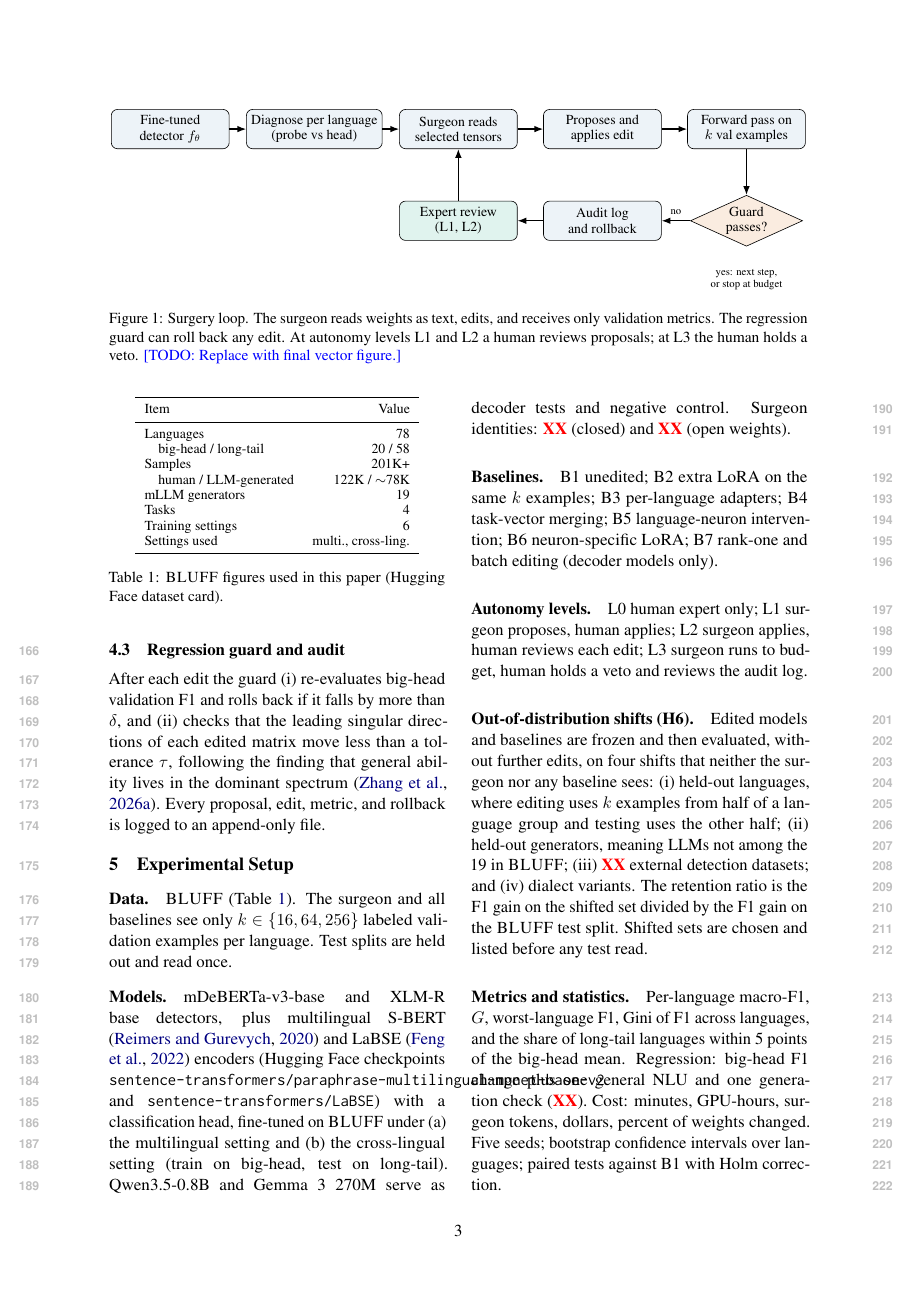
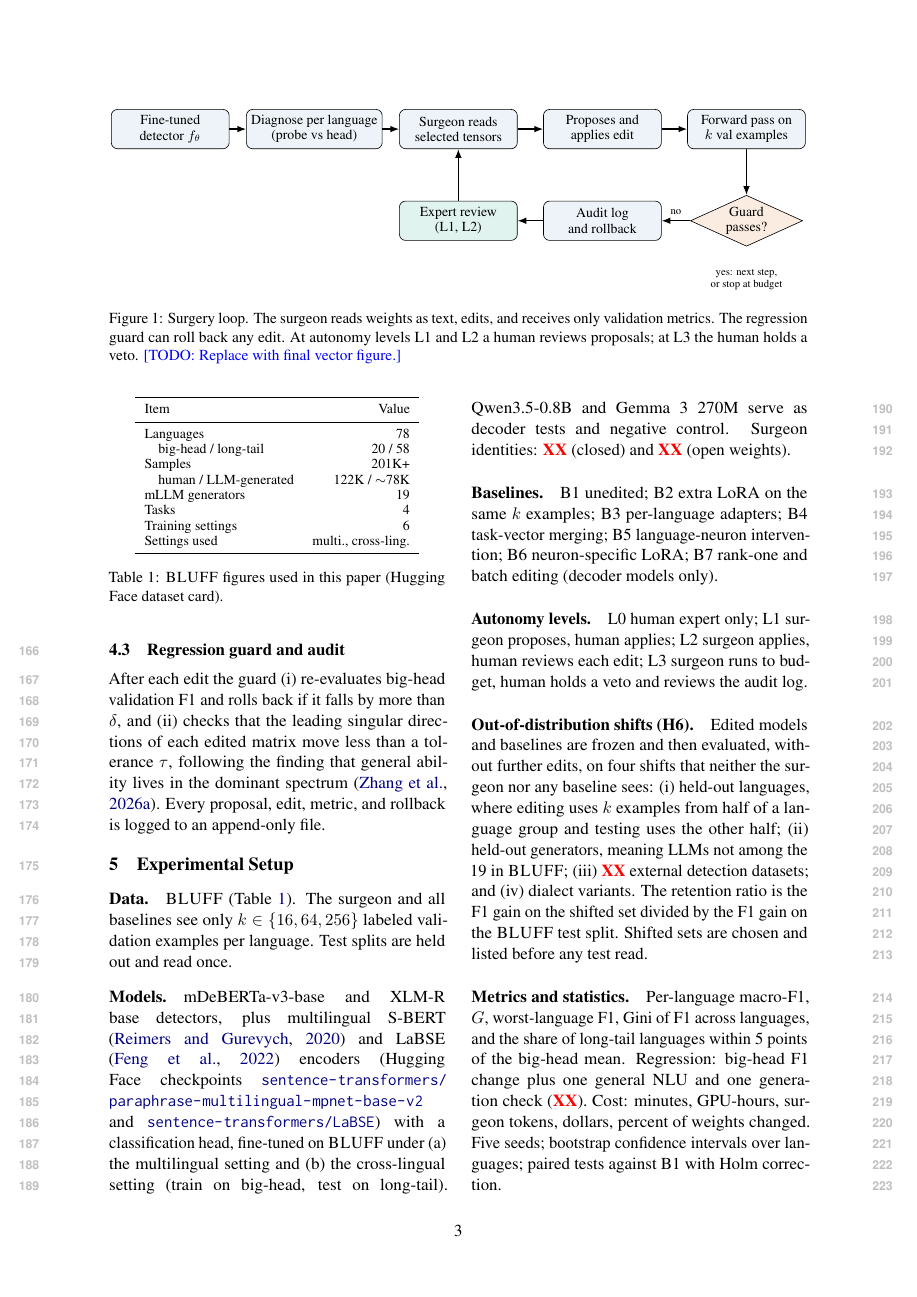
Before and after one commit to jsl5710/weight-surgery-bluff, a LaTeX paper (papers/paper1_bluff_surgery/main.tex): page 3 of 7. Compiled offline with pdfLaTeX.

Commit message:
Fix overfull line in model checkpoints
Co-Authored-By: Claude Sonnet 5.5 <noreply@anthropic.com>
Claude-Session: https://claude.ai/code/session_01HVCkxKKZbU4zLLnU5W1A9s

```diff
--- a/papers/paper1_bluff_surgery/main.tex
+++ b/papers/paper1_bluff_surgery/main.tex
@@ -140,7 +140,7 @@ Settings used & multi., cross-ling. \\
 \label{tab:data}
 \end{table}
 
-\paragraph{Models.} mDeBERTa-v3-base and XLM-R base detectors, plus multilingual S-BERT \citep{reimers2020making} and LaBSE \citep{feng2022labse} encoders (Hugging Face checkpoints \texttt{sentence-transformers/paraphrase-multilingual-mpnet-base-v2} and \texttt{sentence-transformers/LaBSE}) with a classification head, fine-tuned on \bluff{} under (a) the multilingual setting and (b) the cross-lingual setting (train on big-head, test on long-tail). Qwen3.5-0.8B and Gemma 3 270M serve as decoder tests and negative control. Surgeon identities: \xx{} (closed) and \xx{} (open weights).
+\paragraph{Models.} mDeBERTa-v3-base and XLM-R base detectors, plus multilingual S-BERT \citep{reimers2020making} and LaBSE \citep{feng2022labse} encoders (Hugging Face checkpoints \url{sentence-transformers/paraphrase-multilingual-mpnet-base-v2} and \url{sentence-transformers/LaBSE}) with a classification head, fine-tuned on \bluff{} under (a) the multilingual setting and (b) the cross-lingual setting (train on big-head, test on long-tail). Qwen3.5-0.8B and Gemma 3 270M serve as decoder tests and negative control. Surgeon identities: \xx{} (closed) and \xx{} (open weights).
 
 \paragraph{Baselines.} B1 unedited; B2 extra LoRA on the same $k$ examples; B3 per-language adapters; B4 task-vector merging; B5 language-neuron intervention; B6 neuron-specific LoRA; B7 rank-one and batch editing (decoder models only).
 
```
Also changed, not shown: papers/paper1_bluff_surgery/main.pdf.
